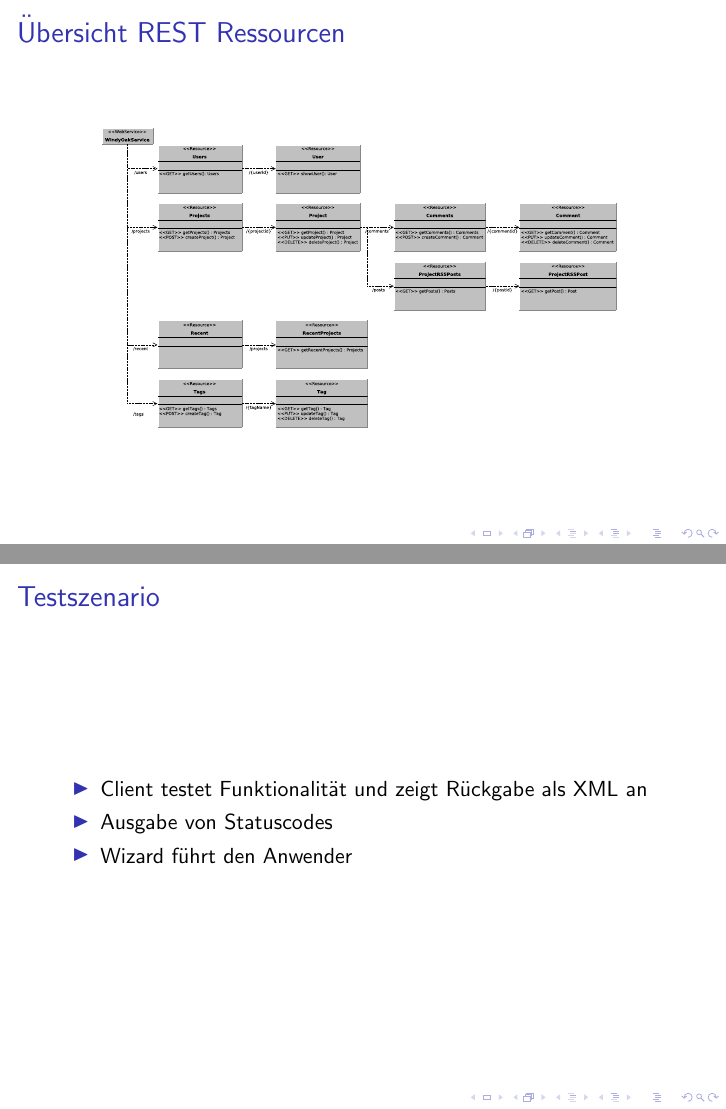
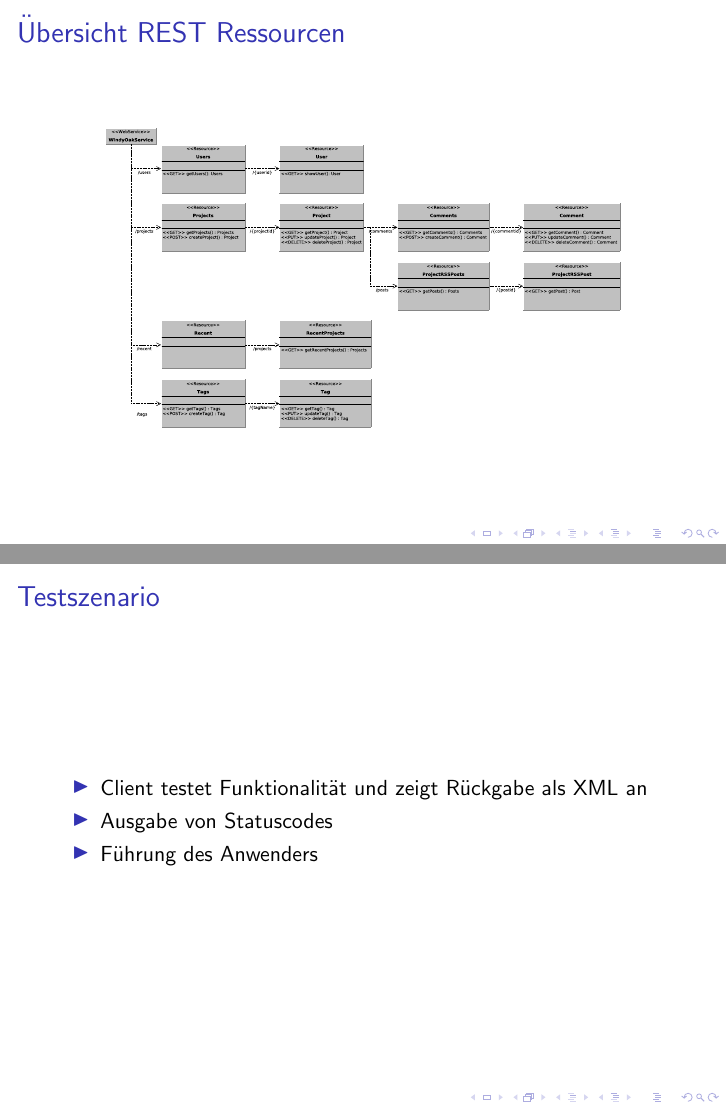
Before and after one commit to FelixHaller/windy-oak, LaTeX slides (doc/Technische_Dokumentation/Vortrag.tex): pages 6 and 7 of 10, joined at a grey line. Compiled offline with pdfLaTeX; a LaTeX package or settings file that is missing is left out.

Commit message:
Fehlerbehebung

```diff
--- a/doc/Technische_Dokumentation/Vortrag.tex
+++ b/doc/Technische_Dokumentation/Vortrag.tex
@@ -65,7 +65,6 @@
 			\begin{figure}
 				\centering
 				\includegraphics[height=156]{Bilder/rest.pdf}
-				\label{fig:rest}
 			\end{figure}
 		\end{frame}
 	\section{Testszenario}
@@ -73,7 +72,7 @@
 			\begin{itemize}
 				\item Client testet Funktionalität und zeigt Rückgabe als XML an
 				\item Ausgabe von Statuscodes
-				\item Wizard führt den Anwender
+				\item Führung des Anwenders
 			\end{itemize}
 
 		\end{frame}
```
